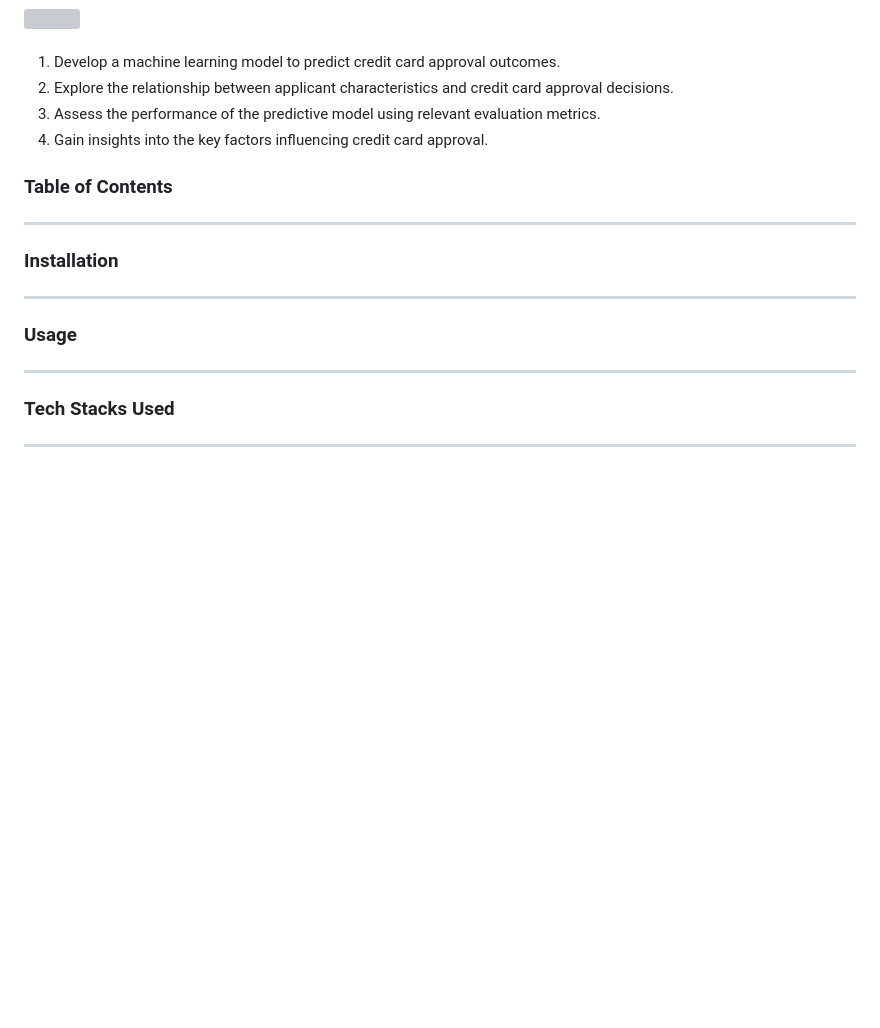
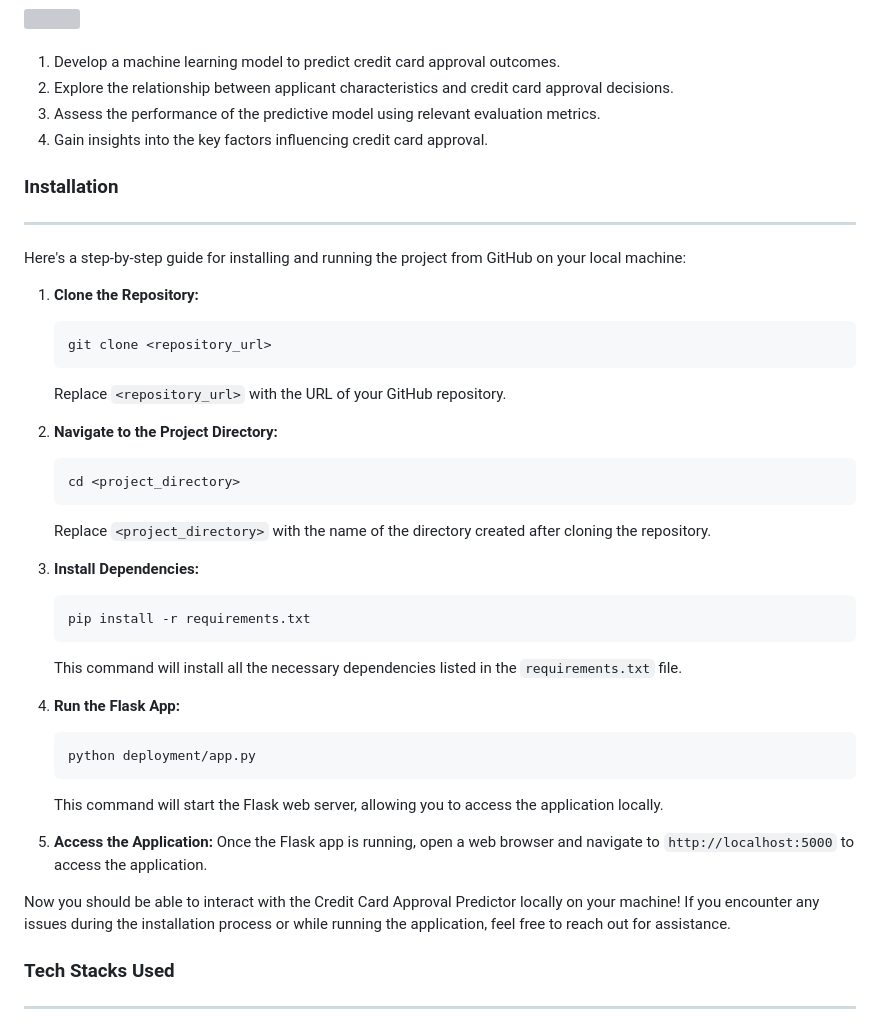
Before and after one commit to GAuravY19/Credit-card-approval-predictor, a Markdown page: README.md, the part around one of its changes. GitHub-like rendering; blank space fills up the shorter version; grey boxes are pictures that could not be loaded.

Commit message:
Completed readme file

````diff
--- a/README.md
+++ b/README.md
@@ -28,14 +28,38 @@
 3. Assess the performance of the predictive model using relevant evaluation metrics.
 4. Gain insights into the key factors influencing credit card approval.
 
-### Table of Contents
-<hr>
-
 ### Installation
 <hr>
+Here's a step-by-step guide for installing and running the project from GitHub on your local machine:
 
-### Usage
-<hr>
+1. **Clone the Repository:**
+   ```
+   git clone <repository_url>
+   ```
+   Replace `<repository_url>` with the URL of your GitHub repository.
+
+2. **Navigate to the Project Directory:**
+   ```
+   cd <project_directory>
+   ```
+   Replace `<project_directory>` with the name of the directory created after cloning the repository.
+
+3. **Install Dependencies:**
+   ```
+   pip install -r requirements.txt
+   ```
+   This command will install all the necessary dependencies listed in the `requirements.txt` file.
+
+4. **Run the Flask App:**
+   ```
+   python deployment/app.py
+   ```
+   This command will start the Flask web server, allowing you to access the application locally.
+
+5. **Access the Application:**
+   Once the Flask app is running, open a web browser and navigate to `http://localhost:5000` to access the application.
+
+Now you should be able to interact with the Credit Card Approval Predictor locally on your machine! If you encounter any issues during the installation process or while running the application, feel free to reach out for assistance.
 
 ### Tech Stacks Used
 <hr>
````
Also changed, not shown: other parts of README.md (+0 -2 lines).
